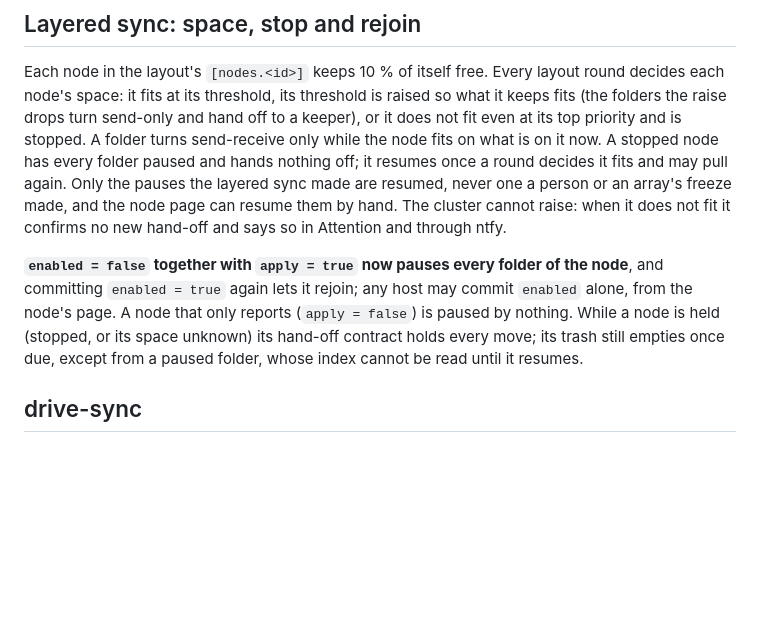
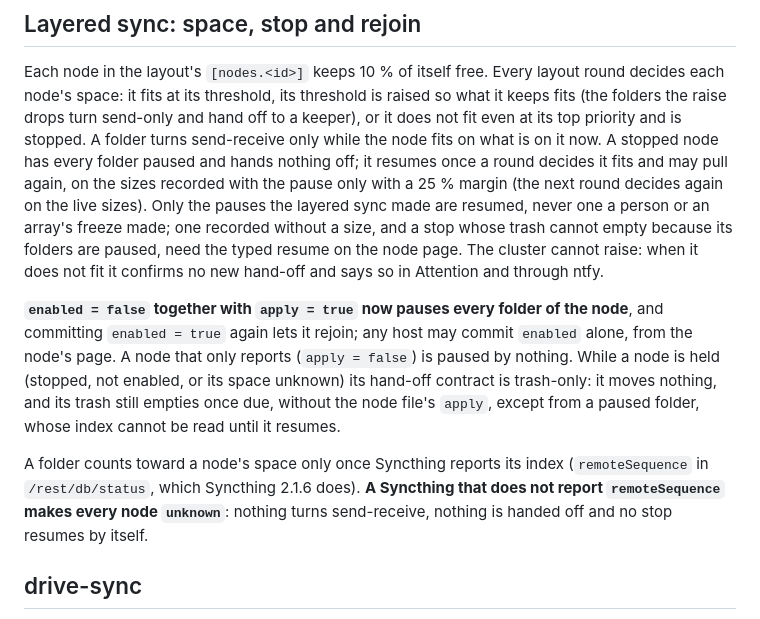
Before and after one commit to intisy-compose/storage-compose, a Markdown page: CONTENT.md, the part around the change. Drawn GitHub-style; blank space fills up the shorter version.

Commit message:
docs: note the trash-only hold, the resume margin and the index the space decision needs

```diff
--- a/CONTENT.md
+++ b/CONTENT.md
@@ -191,14 +191,19 @@ its place; saving the form writes a valid profile over it.
 Each node in the layout's `[nodes.<id>]` keeps 10 % of itself free. Every layout round decides each node's space: it fits at its
 threshold, its threshold is raised so what it keeps fits (the folders the raise drops turn send-only and hand off to a keeper),
 or it does not fit even at its top priority and is stopped. A folder turns send-receive only while the node fits on what is on it
-now. A stopped node has every folder paused and hands nothing off; it resumes once a round decides it fits and may pull again. Only
-the pauses the layered sync made are resumed, never one a person or an array's freeze made, and the node page can resume them by
-hand. The cluster cannot raise: when it does not fit it confirms no new hand-off and says so in Attention and through ntfy.
+now. A stopped node has every folder paused and hands nothing off; it resumes once a round decides it fits and may pull again, on
+the sizes recorded with the pause only with a 25 % margin (the next round decides again on the live sizes). Only the pauses the
+layered sync made are resumed, never one a person or an array's freeze made; one recorded without a size, and a stop whose trash cannot
+empty because its folders are paused, need the typed resume on the node page. The cluster cannot raise: when it does not fit it confirms no new hand-off and says so in Attention and through ntfy.
 
 **`enabled = false` together with `apply = true` now pauses every folder of the node**, and committing `enabled = true` again
 lets it rejoin; any host may commit `enabled` alone, from the node's page. A node that only reports (`apply = false`) is paused by
-nothing. While a node is held (stopped, or its space unknown) its hand-off contract holds every move; its trash still empties
-once due, except from a paused folder, whose index cannot be read until it resumes.
+nothing. While a node is held (stopped, not enabled, or its space unknown) its hand-off contract is trash-only: it moves nothing, and its
+trash still empties once due, without the node file's `apply`, except from a paused folder, whose index cannot be read until it resumes.
+
+A folder counts toward a node's space only once Syncthing reports its index (`remoteSequence` in `/rest/db/status`, which Syncthing
+2.1.6 does). **A Syncthing that does not report `remoteSequence` makes every node `unknown`**: nothing turns send-receive, nothing
+is handed off and no stop resumes by itself.
 
 ## drive-sync
 
```
